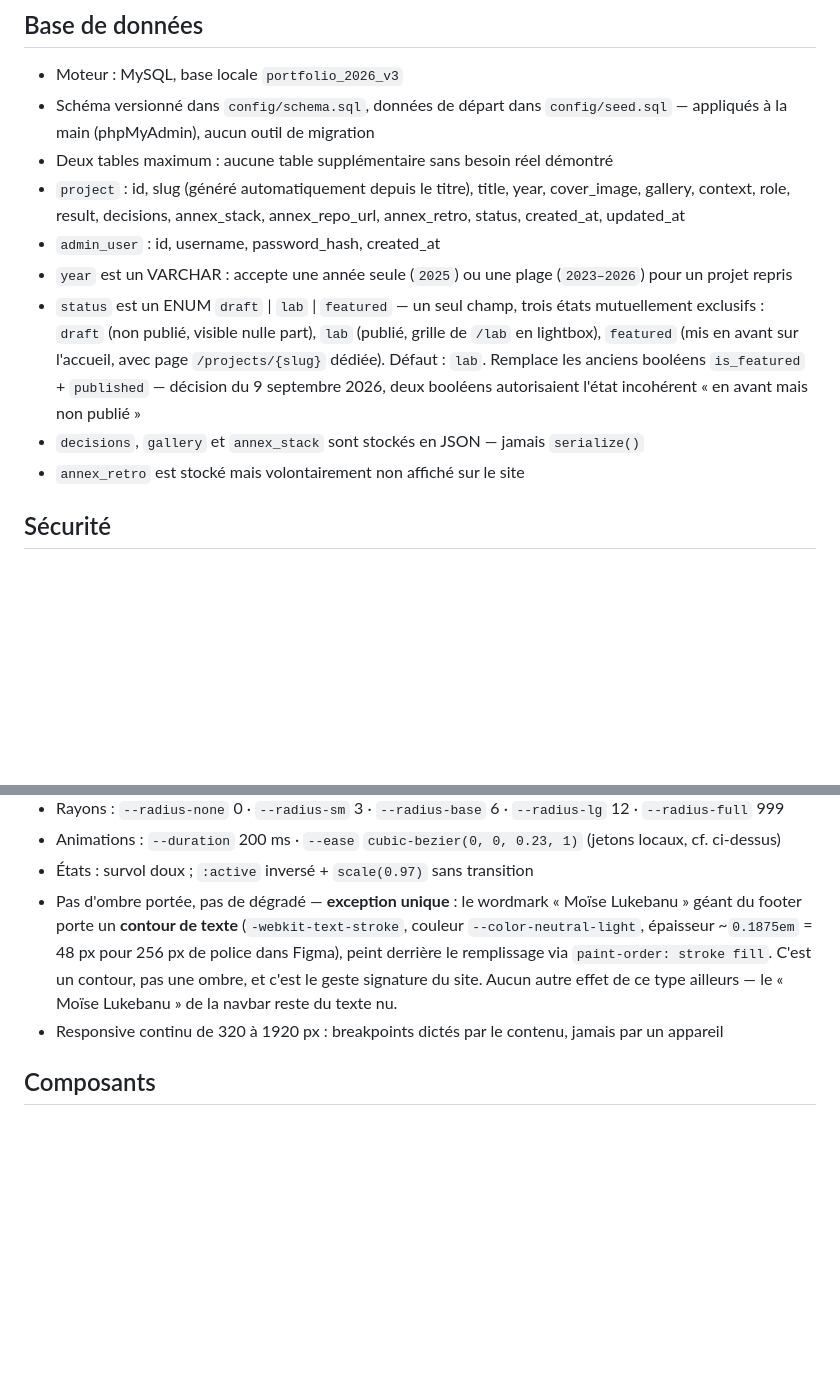
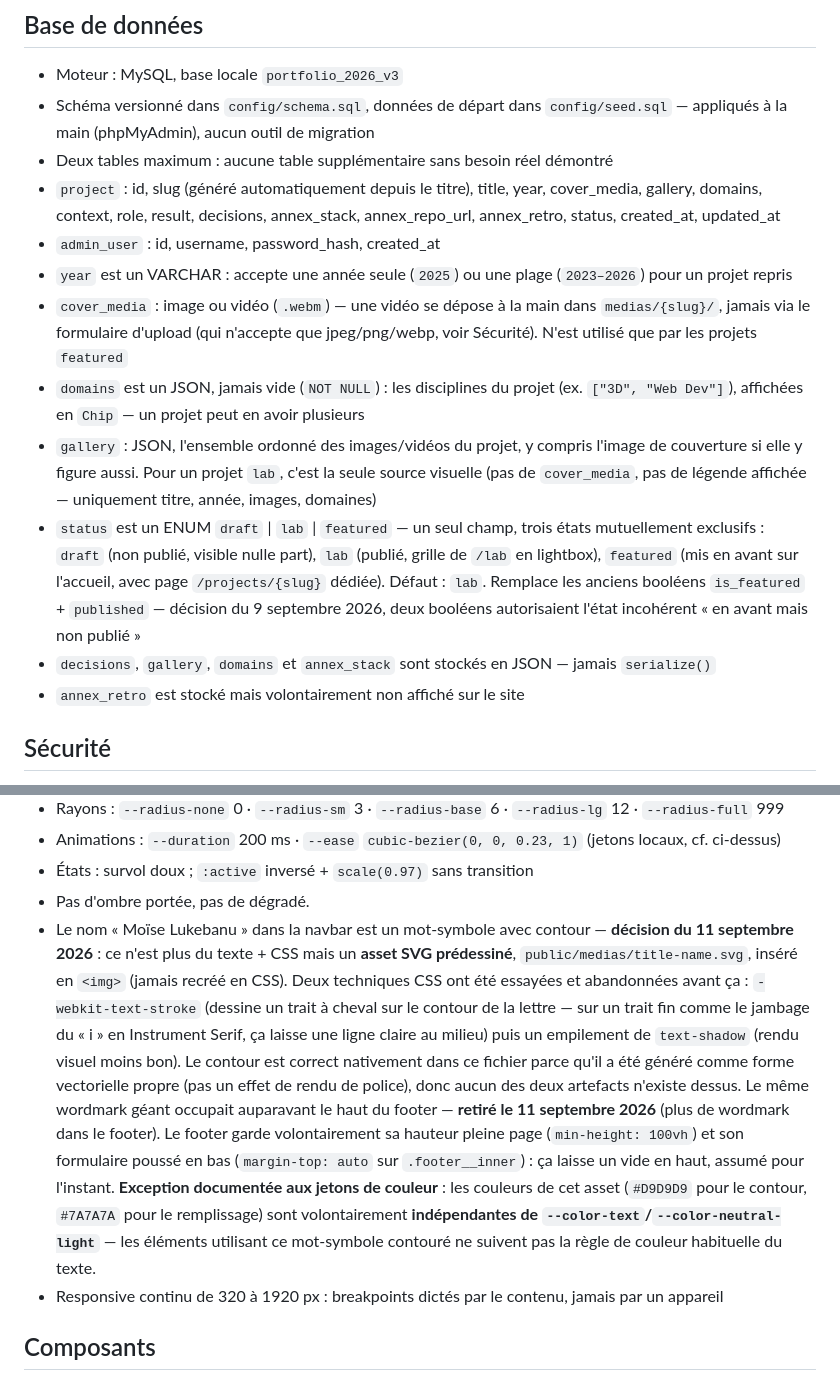
Before and after one commit to moiselkbn/portfolio, a Markdown page: CLAUDE.md, 2 parts joined by grey strips. Drawn GitHub-style; blank space fills up the shorter version.

Commit message:
CLAUDE.md — document the wordmark SVG asset and the project schema field rename

```diff
--- a/CLAUDE.md
+++ b/CLAUDE.md
@@ -76,13 +76,16 @@ Aucun test dans ce projet.
 - Moteur : MySQL, base locale `portfolio_2026_v3`
 - Schéma versionné dans `config/schema.sql`, données de départ dans `config/seed.sql` — appliqués à la main (phpMyAdmin), aucun outil de migration
 - Deux tables maximum : aucune table supplémentaire sans besoin réel démontré
-- `project` : id, slug (généré automatiquement depuis le titre), title, year, cover_image, gallery,
-  context, role, result, decisions, annex_stack, annex_repo_url, annex_retro, status,
+- `project` : id, slug (généré automatiquement depuis le titre), title, year, cover_media, gallery,
+  domains, context, role, result, decisions, annex_stack, annex_repo_url, annex_retro, status,
   created_at, updated_at
 - `admin_user` : id, username, password_hash, created_at
 - `year` est un VARCHAR : accepte une année seule (`2025`) ou une plage (`2023–2026`) pour un projet repris
+- `cover_media` : image ou vidéo (`.webm`) — une vidéo se dépose à la main dans `medias/{slug}/`, jamais via le formulaire d'upload (qui n'accepte que jpeg/png/webp, voir Sécurité). N'est utilisé que par les projets `featured`
+- `domains` est un JSON, jamais vide (`NOT NULL`) : les disciplines du projet (ex. `["3D", "Web Dev"]`), affichées en `Chip` — un projet peut en avoir plusieurs
+- `gallery` : JSON, l'ensemble ordonné des images/vidéos du projet, y compris l'image de couverture si elle y figure aussi. Pour un projet `lab`, c'est la seule source visuelle (pas de `cover_media`, pas de légende affichée — uniquement titre, année, images, domaines)
 - `status` est un ENUM `draft` | `lab` | `featured` — un seul champ, trois états mutuellement exclusifs : `draft` (non publié, visible nulle part), `lab` (publié, grille de `/lab` en lightbox), `featured` (mis en avant sur l'accueil, avec page `/projects/{slug}` dédiée). Défaut : `lab`. Remplace les anciens booléens `is_featured` + `published` — décision du 9 septembre 2026, deux booléens autorisaient l'état incohérent « en avant mais non publié »
-- `decisions`, `gallery` et `annex_stack` sont stockés en JSON — jamais `serialize()`
+- `decisions`, `gallery`, `domains` et `annex_stack` sont stockés en JSON — jamais `serialize()`
 - `annex_retro` est stocké mais volontairement non affiché sur le site
 
 ## Sécurité
@@ -116,7 +119,10 @@ Exception : `--ease` et `--duration` (mouvement) sont des **jetons locaux** —
 - Rayons : `--radius-none` 0 · `--radius-sm` 3 · `--radius-base` 6 · `--radius-lg` 12 · `--radius-full` 999
 - Animations : `--duration` 200 ms · `--ease` `cubic-bezier(0, 0, 0.23, 1)` (jetons locaux, cf. ci-dessus)
 - États : survol doux ; `:active` inversé + `scale(0.97)` sans transition
-- Pas d'ombre portée, pas de dégradé — **exception unique** : le wordmark « Moïse Lukebanu » géant du footer porte un **contour de texte** (`-webkit-text-stroke`, couleur `--color-neutral-light`, épaisseur ~`0.1875em` = 48 px pour 256 px de police dans Figma), peint derrière le remplissage via `paint-order: stroke fill`. C'est un contour, pas une ombre, et c'est le geste signature du site. Aucun autre effet de ce type ailleurs — le « Moïse Lukebanu » de la navbar reste du texte nu.
+- Pas d'ombre portée, pas de dégradé.
+- Le nom « Moïse Lukebanu » dans la navbar est un mot-symbole avec contour — **décision du 11 septembre 2026** : ce n'est plus du texte + CSS mais un **asset SVG prédessiné**, `public/medias/title-name.svg`, inséré en `<img>` (jamais recréé en CSS). Deux techniques CSS ont été essayées et abandonnées avant ça : `-webkit-text-stroke` (dessine un trait à cheval sur le contour de la lettre — sur un trait fin comme le jambage du « i » en Instrument Serif, ça laisse une ligne claire au milieu) puis un empilement de `text-shadow` (rendu visuel moins bon). Le contour est correct nativement dans ce fichier parce qu'il a été généré comme forme vectorielle propre (pas un effet de rendu de police), donc aucun des deux artefacts n'existe dessus.
+  Le même wordmark géant occupait auparavant le haut du footer — **retiré le 11 septembre 2026** (plus de wordmark dans le footer). Le footer garde volontairement sa hauteur pleine page (`min-height: 100vh`) et son formulaire poussé en bas (`margin-top: auto` sur `.footer__inner`) : ça laisse un vide en haut, assumé pour l'instant.
+  **Exception documentée aux jetons de couleur** : les couleurs de cet asset (`#D9D9D9` pour le contour, `#7A7A7A` pour le remplissage) sont volontairement **indépendantes de `--color-text`/`--color-neutral-light`** — les éléments utilisant ce mot-symbole contouré ne suivent pas la règle de couleur habituelle du texte.
 - Responsive continu de 320 à 1920 px : breakpoints dictés par le contenu, jamais par un appareil
 
 ## Composants
```
